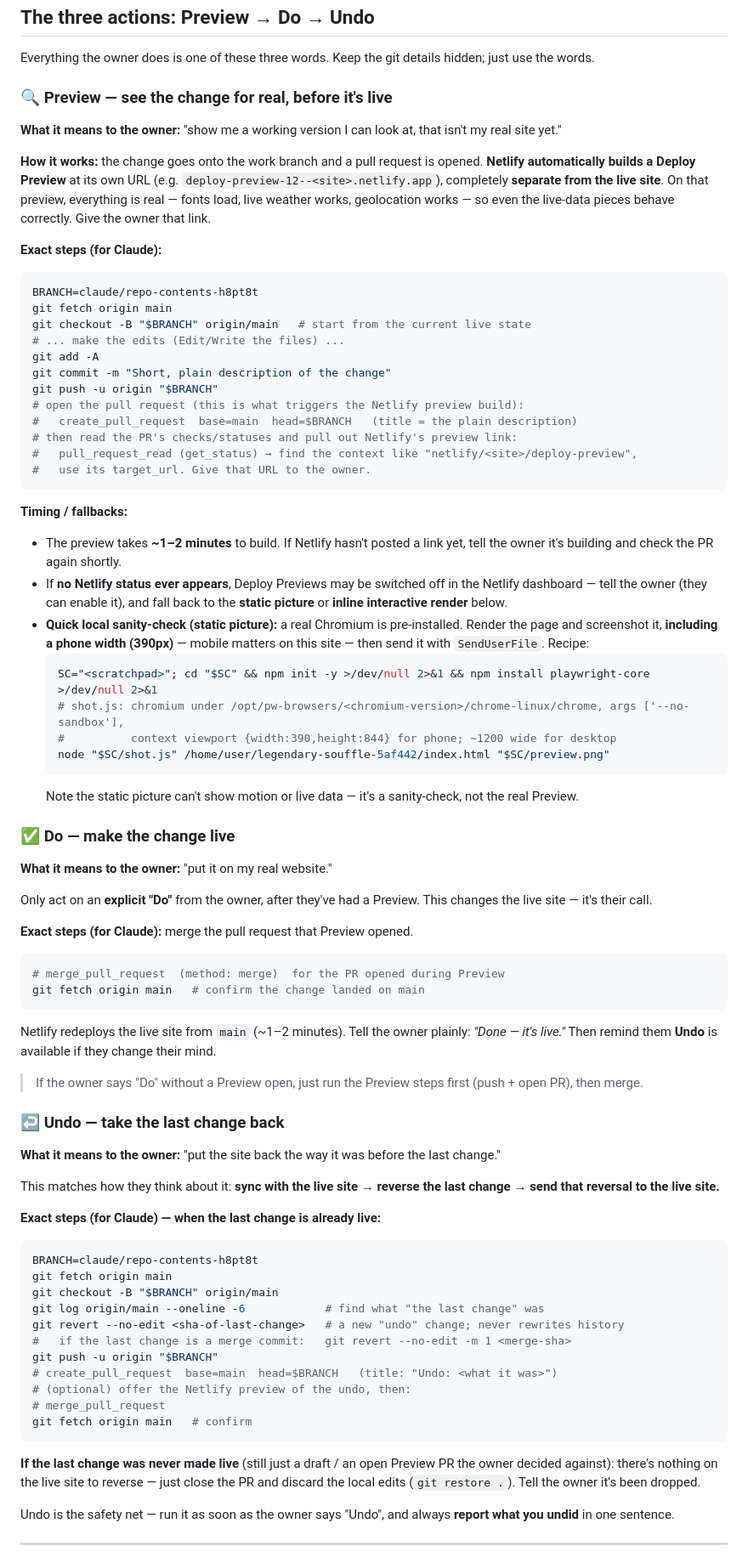
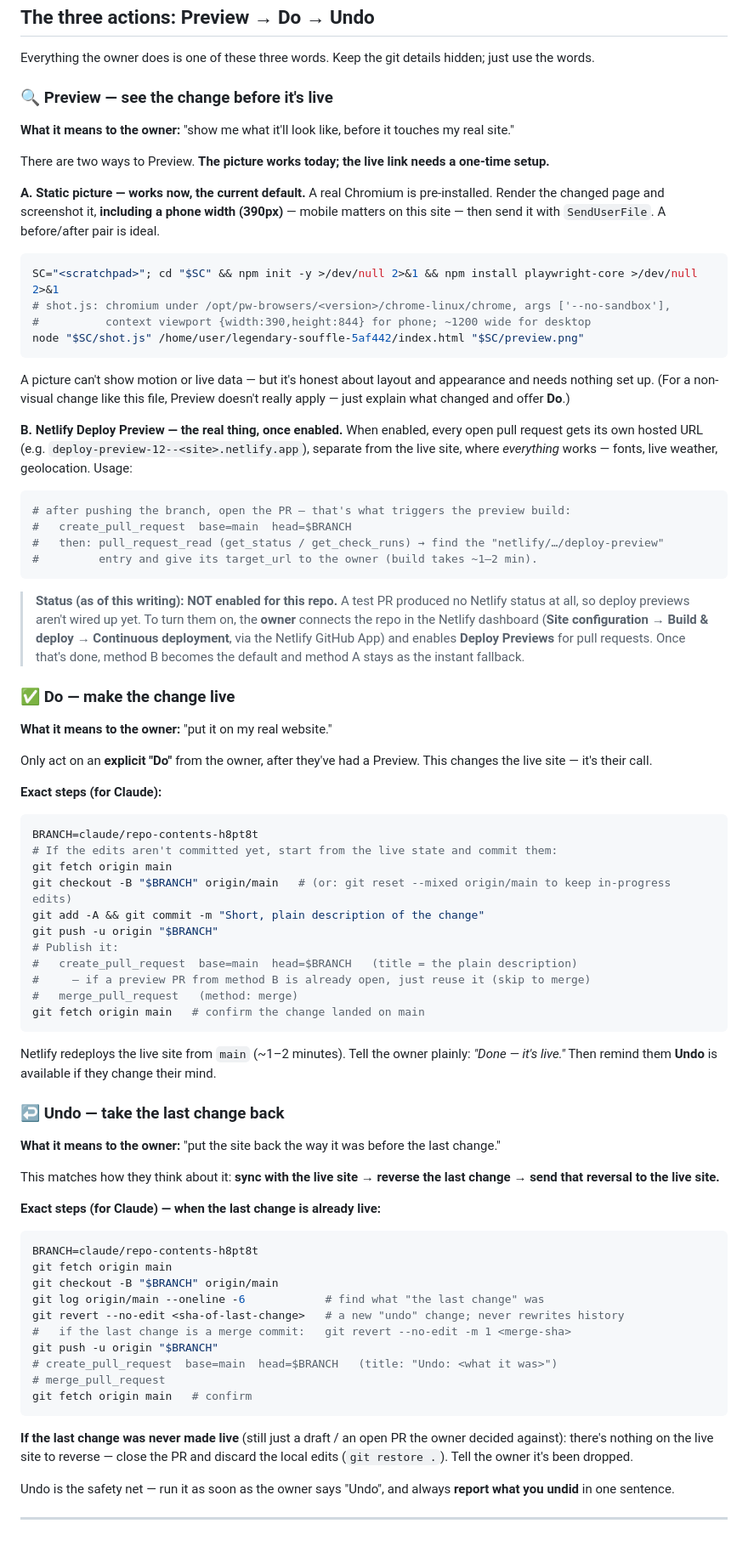
Before and after one commit to arryana/legendary-souffle-5af442, a Markdown page: CLAUDE.md, the part around one of its changes. Shown at 85% size. Rendered like a GitHub page.

Commit message:
Correct CLAUDE.md Preview step: Netlify previews not yet enabled
Verification via a test PR showed Netlify posts no deploy-preview status,
so document the static-picture Preview as the working default and the
Netlify Deploy Preview as the once-enabled upgrade.

Co-Authored-By: Claude Opus 4.8 <noreply@anthropic.com>
Claude-Session: https://claude.ai/code/session_014qpj2z2EMmv2AJCVYwoxUL

````diff
--- a/CLAUDE.md
+++ b/CLAUDE.md
@@ -76,51 +78,39 @@ break the geolocation or the fetch. (These are also why a *faithful* Preview mat
 Everything the owner does is one of these three words. Keep the git details hidden; just use the
 words.
 
-### 🔍 Preview — see the change for real, before it's live
+### 🔍 Preview — see the change before it's live
 
-**What it means to the owner:** "show me a working version I can look at, that isn't my real
-site yet."
+**What it means to the owner:** "show me what it'll look like, before it touches my real site."
 
-**How it works:** the change goes onto the work branch and a pull request is opened. **Netlify
-automatically builds a Deploy Preview** at its own URL (e.g. `deploy-preview-12--<site>.netlify.app`),
-completely **separate from the live site**. On that preview, everything is real — fonts load,
-live weather works, geolocation works — so even the live-data pieces behave correctly. Give the
-owner that link.
+There are two ways to Preview. **The picture works today; the live link needs a one-time setup.**
 
-**Exact steps (for Claude):**
+**A. Static picture — works now, the current default.** A real Chromium is pre-installed. Render
+the changed page and screenshot it, **including a phone width (390px)** — mobile matters on this
+site — then send it with `SendUserFile`. A before/after pair is ideal.
+```bash
+SC="<scratchpad>"; cd "$SC" && npm init -y >/dev/null 2>&1 && npm install playwright-core >/dev/null 2>&1
+# shot.js: chromium under /opt/pw-browsers/<version>/chrome-linux/chrome, args ['--no-sandbox'],
+#          context viewport {width:390,height:844} for phone; ~1200 wide for desktop
+node "$SC/shot.js" /home/user/legendary-souffle-5af442/index.html "$SC/preview.png"
+```
+A picture can't show motion or live data — but it's honest about layout and appearance and needs
+nothing set up. (For a non-visual change like this file, Preview doesn't really apply — just
+explain what changed and offer **Do**.)
 
+**B. Netlify Deploy Preview — the real thing, once enabled.** When enabled, every open pull
+request gets its own hosted URL (e.g. `deploy-preview-12--<site>.netlify.app`), separate from the
+live site, where *everything* works — fonts, live weather, geolocation. Usage:
 ```bash
-BRANCH=claude/repo-contents-h8pt8t
-git fetch origin main
-git checkout -B "$BRANCH" origin/main   # start from the current live state
-# ... make the edits (Edit/Write the files) ...
-git add -A
-git commit -m "Short, plain description of the change"
-git push -u origin "$BRANCH"
-# open the pull request (this is what triggers the Netlify preview build):
-#   create_pull_request  base=main  head=$BRANCH   (title = the plain description)
-# then read the PR's checks/statuses and pull out Netlify's preview link:
-#   pull_request_read (get_status) → find the context like "netlify/<site>/deploy-preview",
-#   use its target_url. Give that URL to the owner.
+# after pushing the branch, open the PR — that's what triggers the preview build:
+#   create_pull_request  base=main  head=$BRANCH
+#   then: pull_request_read (get_status / get_check_runs) → find the "netlify/…/deploy-preview"
+#         entry and give its target_url to the owner (build takes ~1–2 min).
 ```
-
-**Timing / fallbacks:**
-- The preview takes **~1–2 minutes** to build. If Netlify hasn't posted a link yet, tell the
-  owner it's building and check the PR again shortly.
-- If **no Netlify status ever appears**, Deploy Previews may be switched off in the Netlify
-  dashboard — tell the owner (they can enable it), and fall back to the **static picture** or
-  **inline interactive render** below.
-- **Quick local sanity-check (static picture):** a real Chromium is pre-installed. Render the
-  page and screenshot it, **including a phone width (390px)** — mobile matters on this site —
-  then send it with `SendUserFile`. Recipe:
-  ```bash
-  SC="<scratchpad>"; cd "$SC" && npm init -y >/dev/null 2>&1 && npm install playwright-core >/dev/null 2>&1
-  # shot.js: chromium under /opt/pw-browsers/<chromium-version>/chrome-linux/chrome, args ['--no-sandbox'],
-  #          context viewport {width:390,height:844} for phone; ~1200 wide for desktop
-  node "$SC/shot.js" /home/user/legendary-souffle-5af442/index.html "$SC/preview.png"
-  ```
-  Note the static picture can't show motion or live data — it's a sanity-check, not the real
-  Preview.
+> **Status (as of this writing): NOT enabled for this repo.** A test PR produced no Netlify
+> status at all, so deploy previews aren't wired up yet. To turn them on, the **owner** connects
+> the repo in the Netlify dashboard (**Site configuration → Build & deploy → Continuous
+> deployment**, via the Netlify GitHub App) and enables **Deploy Previews** for pull requests.
+> Once that's done, method B becomes the default and method A stays as the instant fallback.
 
 ### ✅ Do — make the change live
 
@@ -129,18 +119,22 @@ git push -u origin "$BRANCH"
 Only act on an **explicit "Do"** from the owner, after they've had a Preview. This changes the
 live site — it's their call.
 
-**Exact steps (for Claude):** merge the pull request that Preview opened.
-
+**Exact steps (for Claude):**
 ```bash
-# merge_pull_request  (method: merge)  for the PR opened during Preview
+BRANCH=claude/repo-contents-h8pt8t
+# If the edits aren't committed yet, start from the live state and commit them:
+git fetch origin main
+git checkout -B "$BRANCH" origin/main   # (or: git reset --mixed origin/main to keep in-progress edits)
+git add -A && git commit -m "Short, plain description of the change"
+git push -u origin "$BRANCH"
+# Publish it:
+#   create_pull_request  base=main  head=$BRANCH   (title = the plain description)
+#     — if a preview PR from method B is already open, just reuse it (skip to merge)
+#   merge_pull_request   (method: merge)
 git fetch origin main   # confirm the change landed on main
 ```
-
 Netlify redeploys the live site from `main` (~1–2 minutes). Tell the owner plainly: *"Done —
 it's live."* Then remind them **Undo** is available if they change their mind.
-
-> If the owner says "Do" without a Preview open, just run the Preview steps first (push + open
-> PR), then merge.
 
 ### ↩ Undo — take the last change back
 
@@ -150,7 +144,6 @@ This matches how they think about it: **sync with the live site → reverse the
 that reversal to the live site.**
 
 **Exact steps (for Claude) — when the last change is already live:**
-
 ```bash
 BRANCH=claude/repo-contents-h8pt8t
 git fetch origin main
@@ -160,14 +153,12 @@ git revert --no-edit <sha-of-last-change>   # a new "undo" change; never rewrite
 #   if the last change is a merge commit:   git revert --no-edit -m 1 <merge-sha>
 git push -u origin "$BRANCH"
 # create_pull_request  base=main  head=$BRANCH   (title: "Undo: <what it was>")
-# (optional) offer the Netlify preview of the undo, then:
 # merge_pull_request
 git fetch origin main   # confirm
 ```
-
-**If the last change was never made live** (still just a draft / an open Preview PR the owner
-decided against): there's nothing on the live site to reverse — just close the PR and discard
-the local edits (`git restore .`). Tell the owner it's been dropped.
+**If the last change was never made live** (still just a draft / an open PR the owner decided
+against): there's nothing on the live site to reverse — close the PR and discard the local edits
+(`git restore .`). Tell the owner it's been dropped.
 
 Undo is the safety net — run it as soon as the owner says "Undo", and always **report what you
 undid** in one sentence.
````
Also changed, not shown: other parts of CLAUDE.md (+9 -8 lines).
